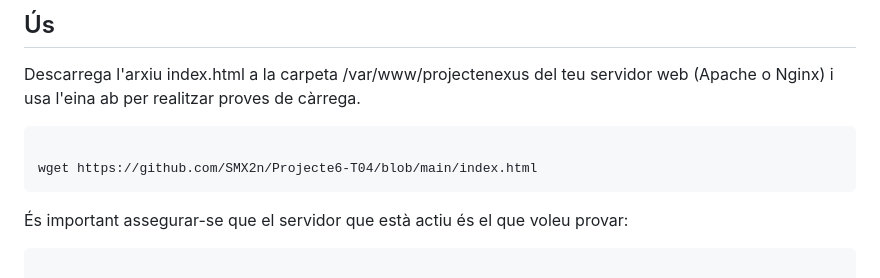
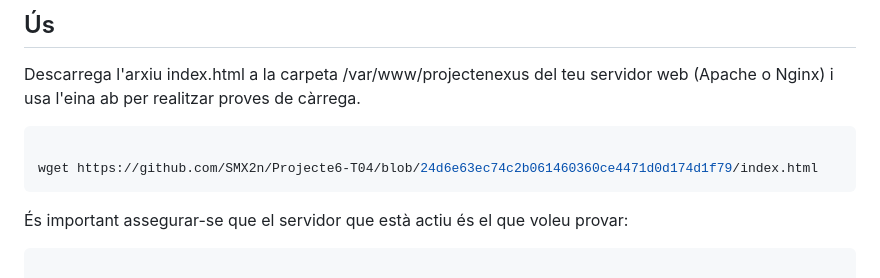
Before and after one commit to SMX2n/Projecte6-T04, a Markdown page: README.md, the part around the change. Rendered like a GitHub page.

Commit message:
Fix wget command to use specific commit URL
Updated the wget command to reference the specific commit for index.html.

````diff
--- a/README.md
+++ b/README.md
@@ -40,7 +40,7 @@ Descarrega l'arxiu index.html a la carpeta /var/www/projectenexus del teu servid
 
 ```bash
 
-wget https://github.com/SMX2n/Projecte6-T04/blob/main/index.html
+wget https://github.com/SMX2n/Projecte6-T04/blob/24d6e63ec74c2b061460360ce4471d0d174d1f79/index.html
 ```
 
 És important assegurar-se que el servidor que està actiu és el que voleu provar:
````
